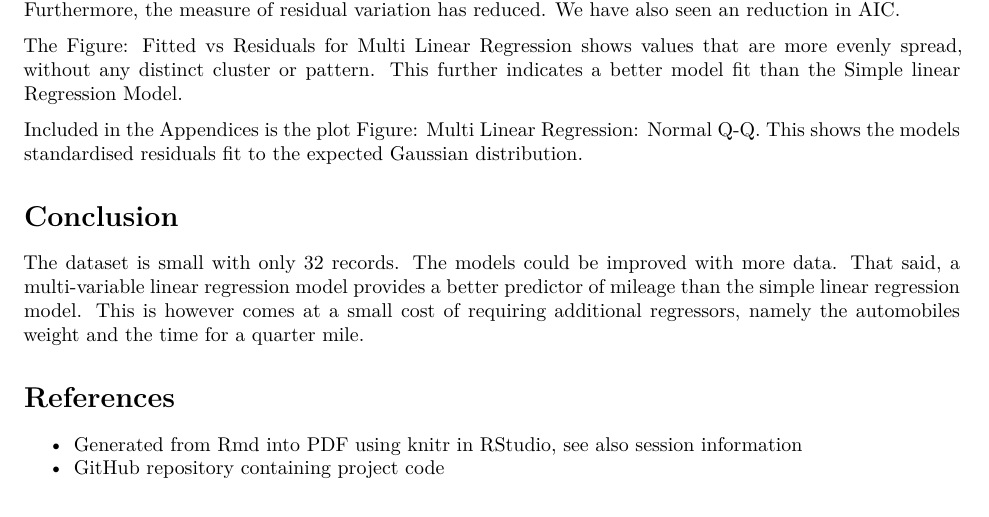
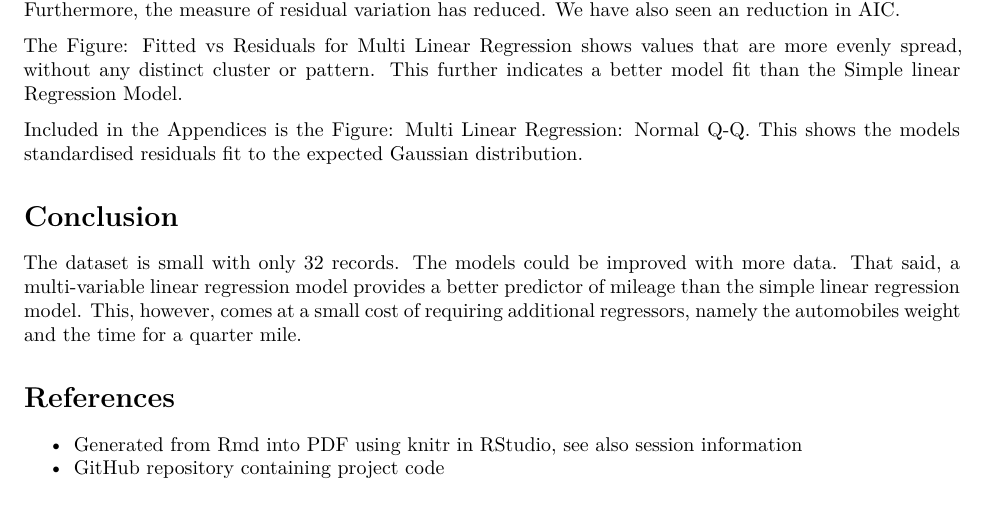
Before and after one commit to frankhjung/regmods-project, an R Markdown document (project.Rmd): part of page 2 of 5, cut so that both start at the same text. Rendered offline with R 4.5, knitr and Pandoc, then LaTeX, with nearby package versions.

Commit message:
fix grammar

```diff
--- a/project.Rmd
+++ b/project.Rmd
@@ -156,7 +156,7 @@ shows values that are more evenly spread, without any distinct cluster or
 pattern. This further indicates a better model fit than the Simple linear
 Regression Model.
 
-Included in the Appendices is the plot [Figure: Multi Linear Regression: Normal
+Included in the Appendices is the [Figure: Multi Linear Regression: Normal
 Q-Q](#appendices). This shows the models standardised residuals fit to the
 expected Gaussian distribution.
 
@@ -165,7 +165,7 @@ expected Gaussian distribution.
 The dataset is small with only `r nrow(mtcars)` records. The models could be
 improved with more data. That said, a multi-variable linear regression model
 provides a better predictor of mileage than the simple linear regression model.
-This is however comes at a small cost of requiring additional regressors, namely
+This, however, comes at a small cost of requiring additional regressors, namely
 the automobiles weight and the time for a quarter mile.
 
 # References
```
